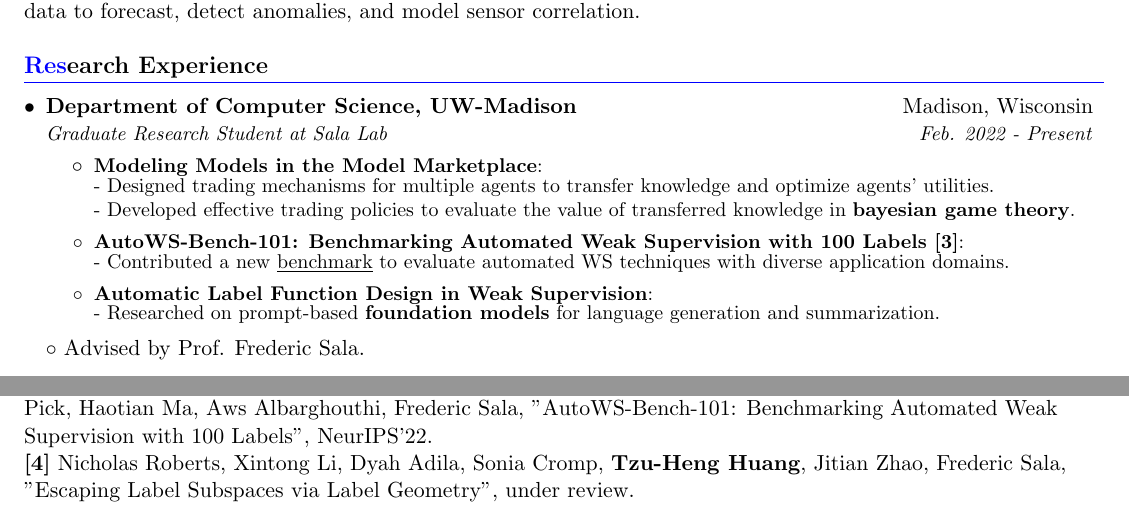
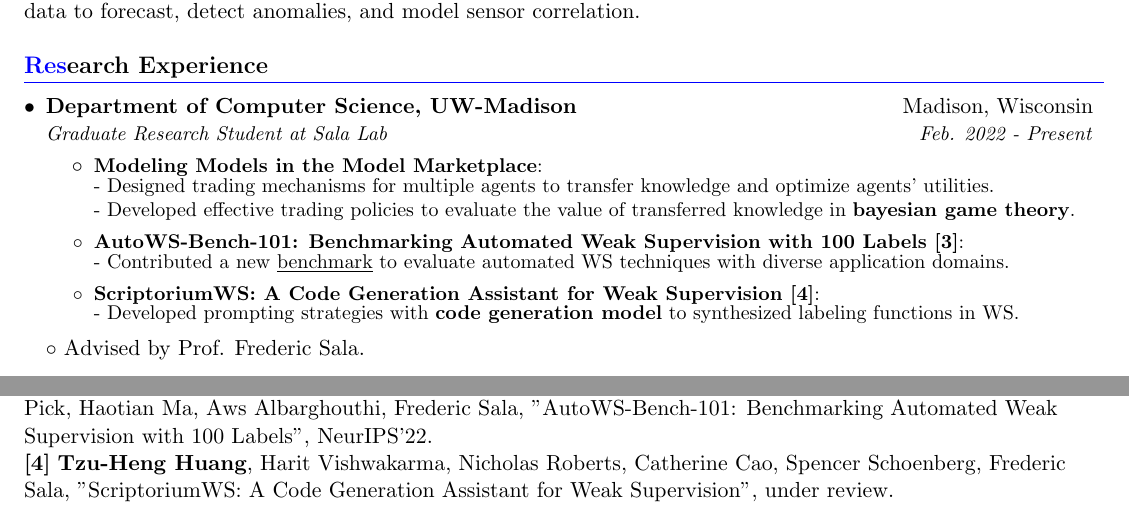
Before and after one commit to zihengh1/zihengh1.github.io, a LaTeX document (assets/pdf/zihengh1.tex): two parts of pages 1 and 2 of 3, joined at a grey line, cut so that both start at the same text. Compiled offline with pdfLaTeX.

Commit message:
update resume

```diff
--- a/assets/pdf/zihengh1.tex
+++ b/assets/pdf/zihengh1.tex
@@ -105,8 +105,8 @@ My research currently focuses on building efficient and effective machine learni
           {- Developed effective trading policies to evaluate the value of transferred knowledge in \textbf{bayesian game theory}.} \\
         \resumeItem{AutoWS-Bench-101: Benchmarking Automated Weak Supervision with 100 Labels [3]} \\
           {- Contributed a new \href{https://arxiv.org/pdf/2208.14362.pdf}{\underline{benchmark}} to evaluate automated WS techniques with diverse application domains.} \\
-        \resumeItem{Automatic Label Function Design in Weak Supervision} \\
-          {- Researched on prompt-based \textbf{foundation models} for language generation and summarization.} \\
+        \resumeItem{ScriptoriumWS: A Code Generation Assistant for Weak Supervision [4]} \\
+          {- Developed prompting strategies with \textbf{code generation model} to synthesized labeling functions in WS.} \\
       \resumeItemListEnd
       {$\circ$ Advised by Prof. Frederic Sala.}
 
@@ -189,7 +189,8 @@ My research currently focuses on building efficient and effective machine learni
 {\textbf{[1]} \textbf{Tzu-Heng Huang}, Cheng-Hsien Tsai, Man-Kwan Shan, "Key Sensor Discovery for Quality Audit of Air Sensor Networks", MobiSys'20.} \\
 {\textbf{[2]} \textbf{Tzu-Heng Huang} and Man-Kwan Shan, "An Effective and Efficient Quality Audit Framework for Large Scale Sensor Networks".} \\
 {\textbf{[3]} Nicholas Roberts, Xintong Li, \textbf{Tzu-Heng Huang}, Dyah Adila, Spencer Schoenberg, Cheng-Yu Liu, Lauren Pick, Haotian Ma, Aws Albarghouthi, Frederic Sala, "AutoWS-Bench-101: Benchmarking Automated Weak Supervision with 100 Labels", NeurIPS'22.} \\
-{\textbf{[4]} Nicholas Roberts, Xintong Li, Dyah Adila, Sonia Cromp, \textbf{Tzu-Heng Huang}, Jitian Zhao, Frederic Sala, "Escaping Label Subspaces via Label Geometry", under review.}
+% {\textbf{[4]} Nicholas Roberts, Xintong Li, Dyah Adila, Sonia Cromp, \textbf{Tzu-Heng Huang}, Jitian Zhao, Frederic Sala, "Escaping Label Subspaces via Label Geometry", under review.}
+{\textbf{[4]} \textbf{Tzu-Heng Huang}, Harit Vishwakarma, Nicholas Roberts, Catherine Cao, Spencer Schoenberg, Frederic Sala, "ScriptoriumWS: A Code Generation Assistant for Weak Supervision", under review.}
 
 \section{\textbf{\textcolor{blue}{Inv}ited Talks}}
   \resumeSubHeadingListStart
```
Also changed, not shown: assets/pdf/zihengh1.pdf.
